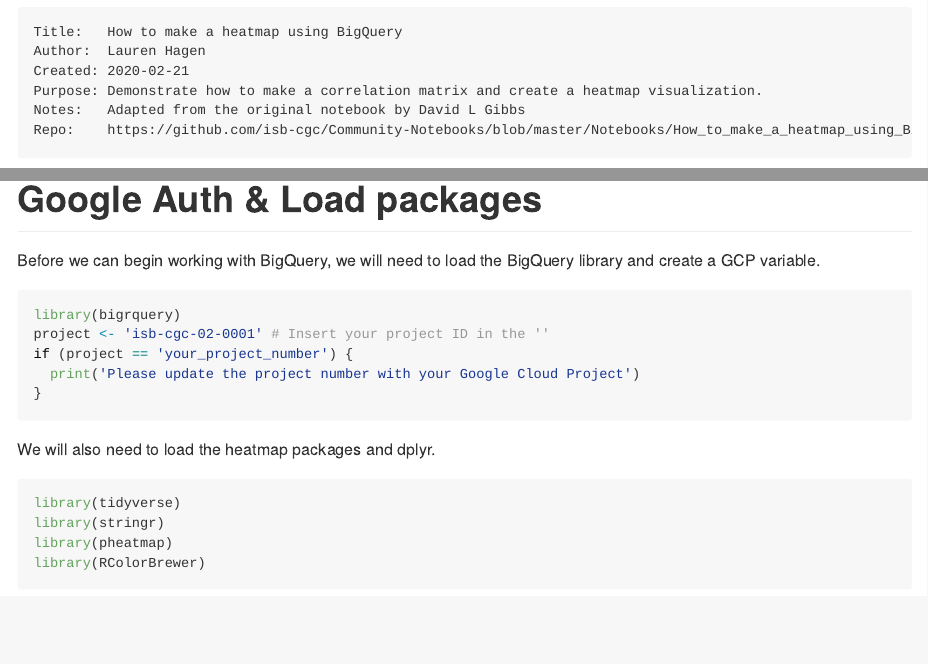
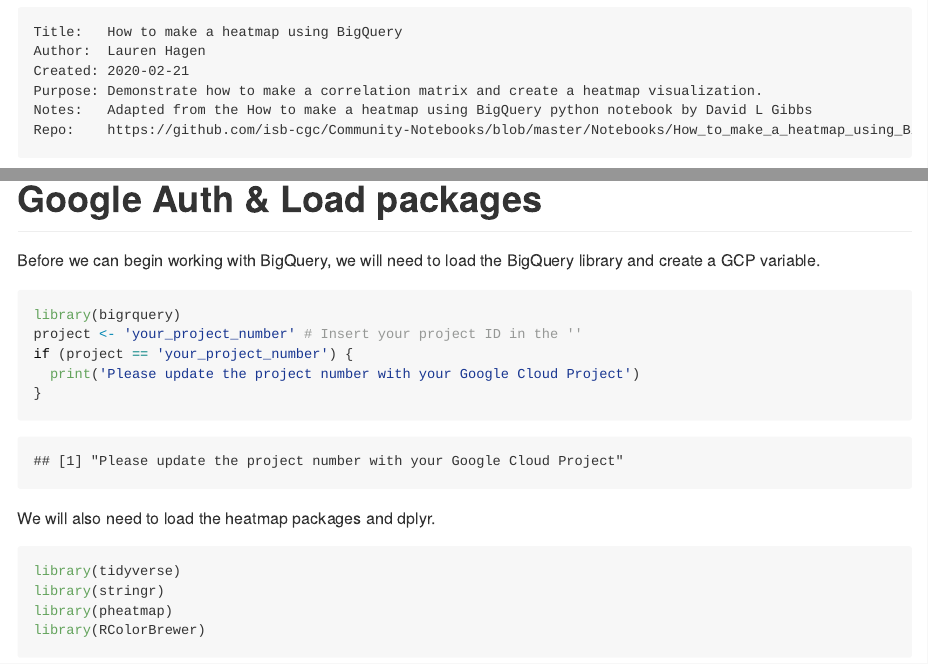
Before and after one commit to rpatil524/Community-Notebooks, an R Markdown document (Notebooks/How_to_make_a_heatmap_using_BigQuery.Rmd): the page in a window 1100 px wide, from 230 px down, and a second part further down, joined at a grey line. Rendered offline with R 4.5, knitr and Pandoc, with nearby package versions; some code elsewhere in the file could not run offline; long lines of code are wrapped.

Commit message:
Update How_to_make_a_heatmap_using_BigQuery.Rmd

````diff
--- a/Notebooks/How_to_make_a_heatmap_using_BigQuery.Rmd
+++ b/Notebooks/How_to_make_a_heatmap_using_BigQuery.Rmd
@@ -12,7 +12,7 @@
 Author:  Lauren Hagen
 Created: 2020-02-21
 Purpose: Demonstrate how to make a correlation matrix and create a heatmap visualization.
-Notes:   Adapted from the original notebook by David L Gibbs
+Notes:   Adapted from the How to make a heatmap using BigQuery python notebook by David L Gibbs
 Repo:    https://github.com/isb-cgc/Community-Notebooks/blob/master/Notebooks/How_to_make_a_heatmap_using_BigQuery.Rmd
 ```
 
@@ -30,7 +30,7 @@
 
 ```{r }
 library(bigrquery)
-project <- 'isb-cgc-02-0001' # Insert your project ID in the ''
+project <- 'your_project_number' # Insert your project ID in the ''
 if (project == 'your_project_number') {
   print('Please update the project number with your Google Cloud Project')
 }
````
